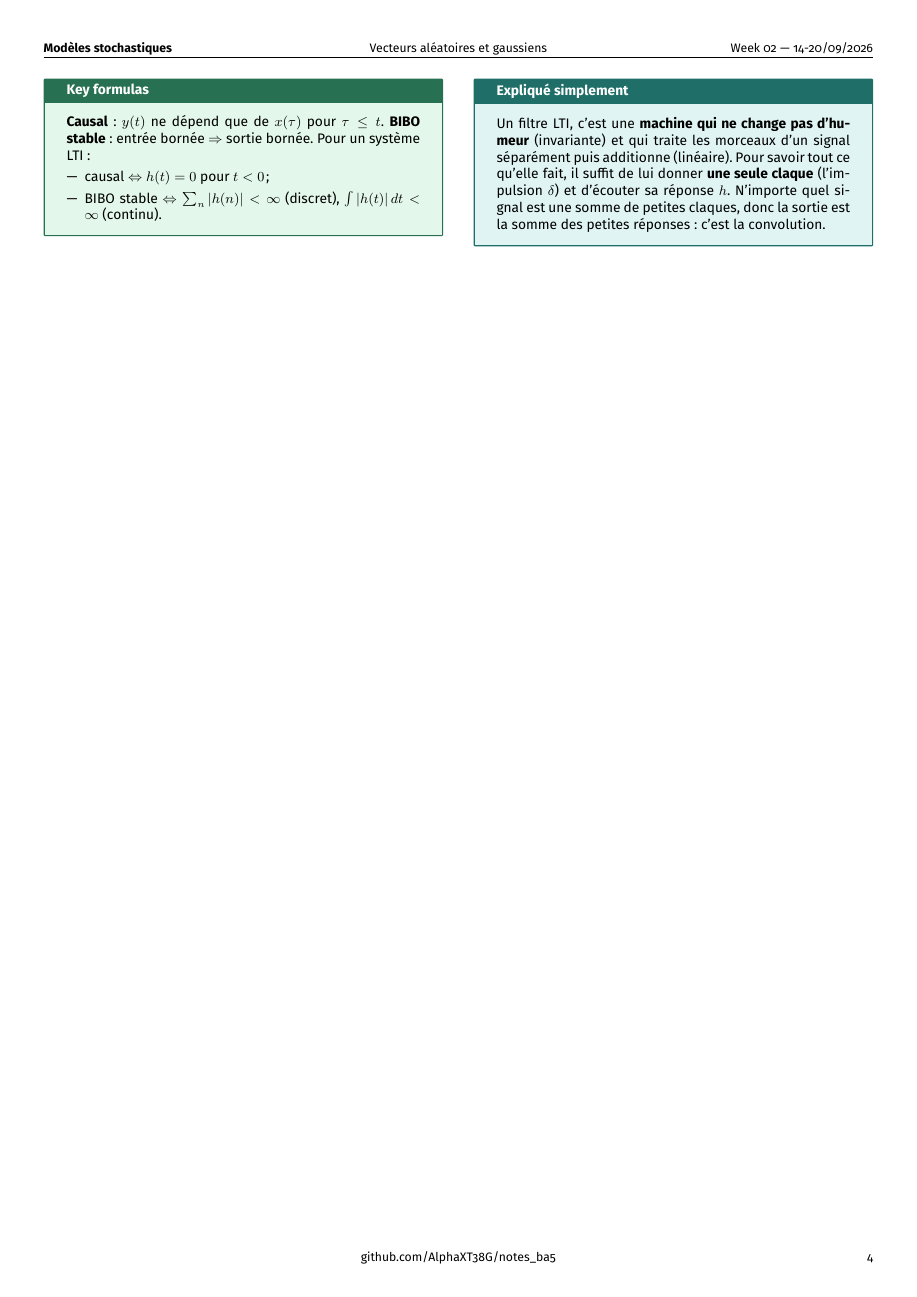
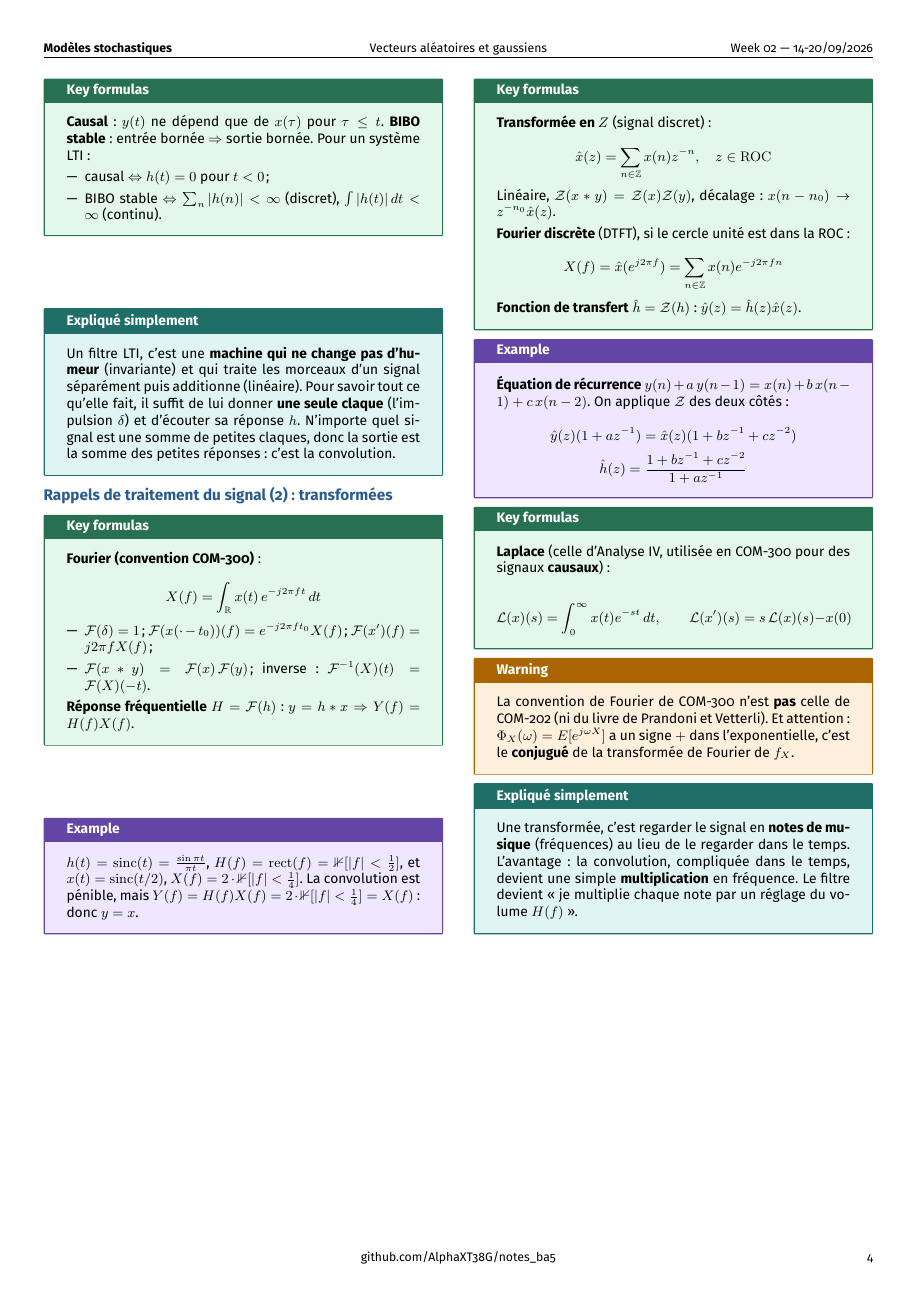
Before and after one commit to AlphaXT38G/notes_ba5, a LaTeX document (modstoc/week/week02.tex): page 4 of 4. Compiled offline with pdfLaTeX.

Commit message:
feat(modstoc-week02): signal processing recap of the transforms, explained
Co-Authored-By: Claude Opus 5.5 <noreply@anthropic.com>

```diff
--- a/modstoc/week/week02.tex
+++ b/modstoc/week/week02.tex
@@ -825,6 +825,113 @@ sortie est la somme des petites réponses : c'est la convolution.
 
 \end{simple}
 
+
+%=========================================================
+\section{Rappels de traitement du signal (2) : transformées}
+
+
+\begin{formula}
+
+\textbf{Fourier (convention COM-300)} :
+
+\[
+X(f) = \int_{\mathbb R} x(t)\,e^{-j2\pi ft}\,dt
+\]
+
+\begin{itemize}
+
+\item $\mathcal F(\delta) = 1$ ; $\mathcal F(x(\cdot - t_0))(f) = e^{-j2\pi ft_0}X(f)$ ;
+$\mathcal F(x')(f) = j2\pi f X(f)$ ;
+
+\item $\mathcal F(x * y) = \mathcal F(x)\,\mathcal F(y)$ ; inverse : $\mathcal F^{-1}(X)(t) =
+\mathcal F(X)(-t)$.
+
+\end{itemize}
+
+\textbf{Réponse fréquentielle} $H = \mathcal F(h)$ : $y = h*x \Rightarrow Y(f) = H(f)X(f)$.
+
+\end{formula}
+
+
+\begin{example}
+
+$h(t) = \operatorname{sinc}(t) = \frac{\sin\pi t}{\pi t}$, $H(f) = \operatorname{rect}(f) =
+\mathbb 1[|f| < \frac12]$, et $x(t) = \operatorname{sinc}(t/2)$, $X(f) = 2\cdot\mathbb 1[|f| <
+\frac14]$. La convolution est pénible, mais $Y(f) = H(f)X(f) = 2\cdot\mathbb 1[|f|<\frac14] =
+X(f)$ : donc $y = x$.
+
+\end{example}
+
+
+\begin{formula}
+
+\textbf{Transformée en $Z$} (signal discret) :
+
+\[
+\hat x(z) = \sum_{n\in\mathbb Z} x(n)z^{-n}, \quad z \in \mathrm{ROC}
+\]
+
+Linéaire, $\mathcal Z(x*y) = \mathcal Z(x)\mathcal Z(y)$, décalage : $x(n-n_0) \to
+z^{-n_0}\hat x(z)$.
+
+\vspace{3pt}
+
+\textbf{Fourier discrète} (DTFT), si le cercle unité est dans la ROC :
+
+\[
+X(f) = \hat x(e^{j2\pi f}) = \sum_{n\in\mathbb Z} x(n)e^{-j2\pi fn}
+\]
+
+\textbf{Fonction de transfert} $\hat h = \mathcal Z(h)$ : $\hat y(z) = \hat h(z)\hat x(z)$.
+
+\end{formula}
+
+
+\begin{example}
+
+\textbf{Équation de récurrence} $y(n) + a\,y(n-1) = x(n) + b\,x(n-1) + c\,x(n-2)$. On applique
+$\mathcal Z$ des deux côtés :
+
+\[
+\hat y(z)(1 + az^{-1}) = \hat x(z)(1 + bz^{-1} + cz^{-2})
+\]
+\[
+\hat h(z) = \frac{1 + bz^{-1} + cz^{-2}}{1 + az^{-1}}
+\]
+
+\end{example}
+
+
+\begin{formula}
+
+\textbf{Laplace} (celle d'Analyse IV, utilisée en COM-300 pour des signaux \textbf{causaux}) :
+
+\[
+\mathcal L(x)(s) = \int_0^\infty x(t)e^{-st}\,dt, \qquad \mathcal L(x')(s) = s\,\mathcal L(x)(s)
+- x(0)
+\]
+
+\end{formula}
+
+
+\begin{warning}
+
+La convention de Fourier de COM-300 n'est \textbf{pas} celle de COM-202 (ni du livre de
+Prandoni et Vetterli). Et attention : $\Phi_X(\omega) = E[e^{j\omega X}]$ a un signe $+$ dans
+l'exponentielle, c'est le \textbf{conjugué} de la transformée de Fourier de $f_X$.
+
+\end{warning}
+
+
+\begin{simple}
+
+Une transformée, c'est regarder le signal en \textbf{notes de musique} (fréquences) au lieu
+de le regarder dans le temps. L'avantage : la convolution, compliquée dans le temps, devient
+une simple \textbf{multiplication} en fréquence. Le filtre devient « je multiplie chaque note
+par un réglage du volume $H(f)$ ».
+
+\end{simple}
+
 \end{multicols}
 
 
```
